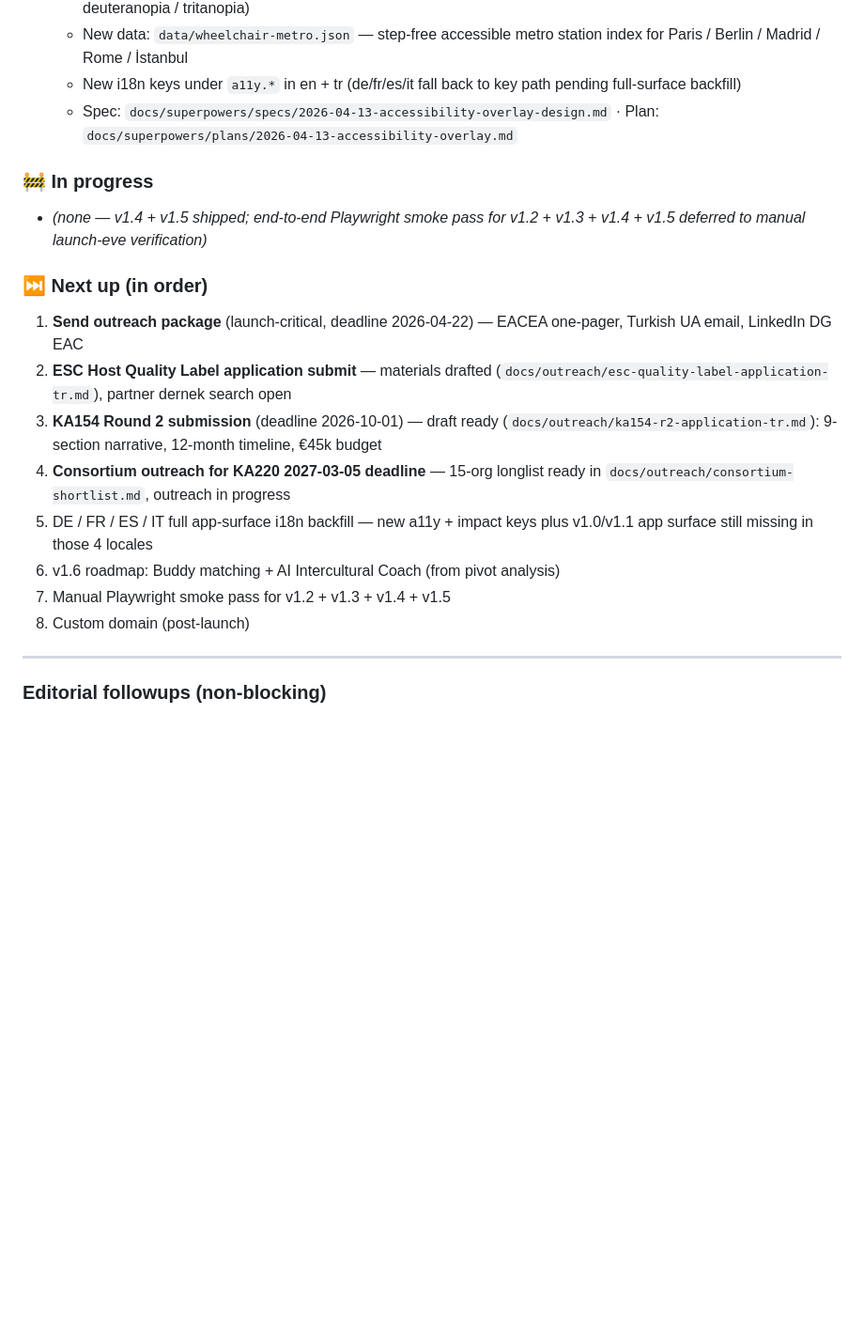
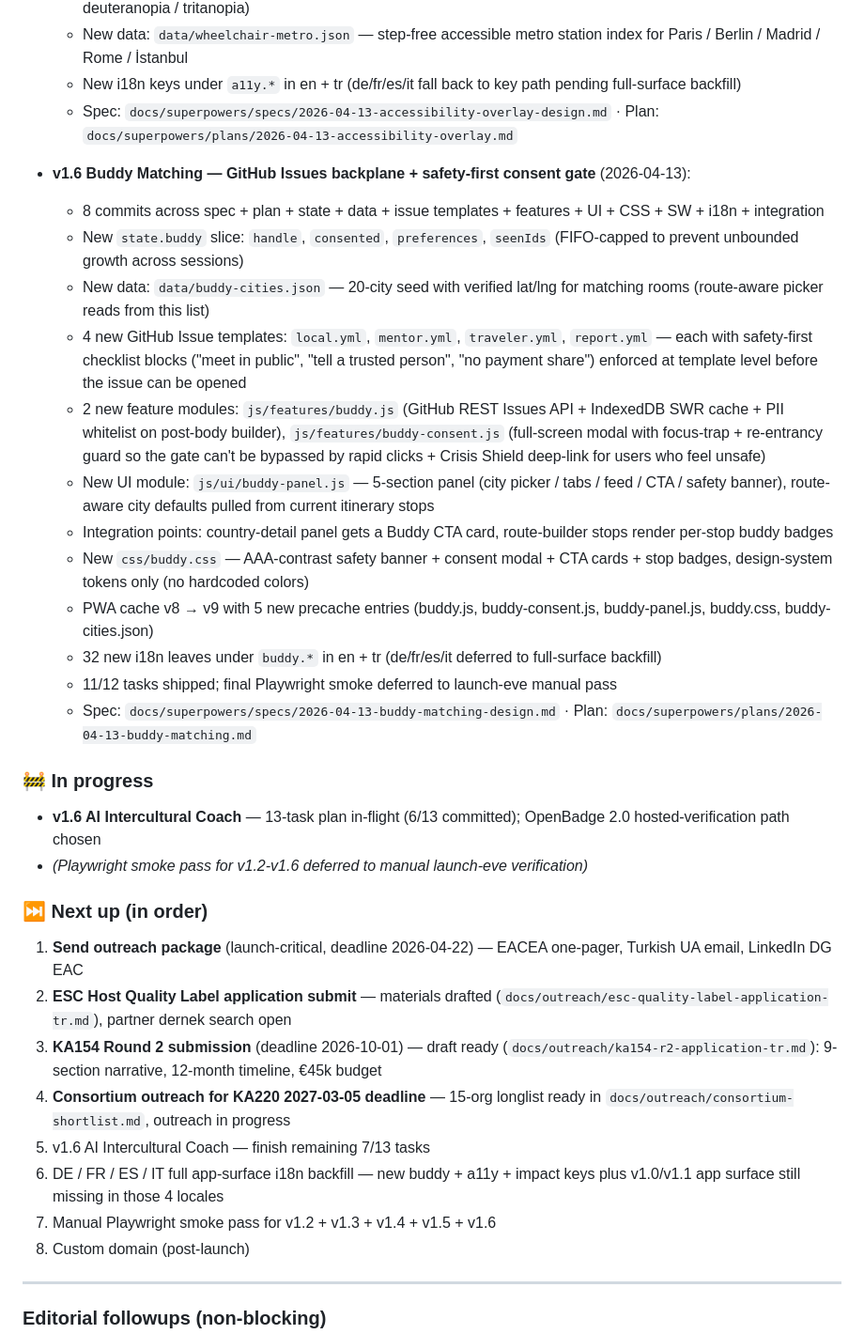
Before and after one commit to embeddedJedi/discovereu-companion, a Markdown page: PROGRESS.md, the part around one of its changes. Shown at 94% size. Rendered like a GitHub page; blank space fills up the shorter version.

Commit message:
docs(v1.6): Buddy Matching shipped — PROGRESS entry + 3 new decisions
Co-Authored-By: Claude Opus 4.6 (1M context) <noreply@anthropic.com>

```diff
--- a/PROGRESS.md
+++ b/PROGRESS.md
@@ -433,17 +433,32 @@ All loaded with SRI hashes (to add in Phase 1).
   - New i18n keys under `a11y.*` in en + tr (de/fr/es/it fall back to key path pending full-surface backfill)
   - Spec: `docs/superpowers/specs/2026-04-13-accessibility-overlay-design.md` · Plan: `docs/superpowers/plans/2026-04-13-accessibility-overlay.md`
 
+- **v1.6 Buddy Matching — GitHub Issues backplane + safety-first consent gate** (2026-04-13):
+  - 8 commits across spec + plan + state + data + issue templates + features + UI + CSS + SW + i18n + integration
+  - New `state.buddy` slice: `handle`, `consented`, `preferences`, `seenIds` (FIFO-capped to prevent unbounded growth across sessions)
+  - New data: `data/buddy-cities.json` — 20-city seed with verified lat/lng for matching rooms (route-aware picker reads from this list)
+  - 4 new GitHub Issue templates: `local.yml`, `mentor.yml`, `traveler.yml`, `report.yml` — each with safety-first checklist blocks ("meet in public", "tell a trusted person", "no payment share") enforced at template level before the issue can be opened
+  - 2 new feature modules: `js/features/buddy.js` (GitHub REST Issues API + IndexedDB SWR cache + PII whitelist on post-body builder), `js/features/buddy-consent.js` (full-screen modal with focus-trap + re-entrancy guard so the gate can't be bypassed by rapid clicks + Crisis Shield deep-link for users who feel unsafe)
+  - New UI module: `js/ui/buddy-panel.js` — 5-section panel (city picker / tabs / feed / CTA / safety banner), route-aware city defaults pulled from current itinerary stops
+  - Integration points: country-detail panel gets a Buddy CTA card, route-builder stops render per-stop buddy badges
+  - New `css/buddy.css` — AAA-contrast safety banner + consent modal + CTA cards + stop badges, design-system tokens only (no hardcoded colors)
+  - PWA cache v8 → v9 with 5 new precache entries (buddy.js, buddy-consent.js, buddy-panel.js, buddy.css, buddy-cities.json)
+  - 32 new i18n leaves under `buddy.*` in en + tr (de/fr/es/it deferred to full-surface backfill)
+  - 11/12 tasks shipped; final Playwright smoke deferred to launch-eve manual pass
+  - Spec: `docs/superpowers/specs/2026-04-13-buddy-matching-design.md` · Plan: `docs/superpowers/plans/2026-04-13-buddy-matching.md`
+
 ### 🚧 In progress
-- *(none — v1.4 + v1.5 shipped; end-to-end Playwright smoke pass for v1.2 + v1.3 + v1.4 + v1.5 deferred to manual launch-eve verification)*
+- **v1.6 AI Intercultural Coach** — 13-task plan in-flight (6/13 committed); OpenBadge 2.0 hosted-verification path chosen
+- *(Playwright smoke pass for v1.2-v1.6 deferred to manual launch-eve verification)*
 
 ### ⏭ Next up (in order)
 1. **Send outreach package** (launch-critical, deadline 2026-04-22) — EACEA one-pager, Turkish UA email, LinkedIn DG EAC
 2. **ESC Host Quality Label application submit** — materials drafted (`docs/outreach/esc-quality-label-application-tr.md`), partner dernek search open
 3. **KA154 Round 2 submission** (deadline 2026-10-01) — draft ready (`docs/outreach/ka154-r2-application-tr.md`): 9-section narrative, 12-month timeline, €45k budget
 4. **Consortium outreach for KA220 2027-03-05 deadline** — 15-org longlist ready in `docs/outreach/consortium-shortlist.md`, outreach in progress
-5. DE / FR / ES / IT full app-surface i18n backfill — new a11y + impact keys plus v1.0/v1.1 app surface still missing in those 4 locales
-6. v1.6 roadmap: Buddy matching + AI Intercultural Coach (from pivot analysis)
-7. Manual Playwright smoke pass for v1.2 + v1.3 + v1.4 + v1.5
+5. v1.6 AI Intercultural Coach — finish remaining 7/13 tasks
+6. DE / FR / ES / IT full app-surface i18n backfill — new buddy + a11y + impact keys plus v1.0/v1.1 app surface still missing in those 4 locales
+7. Manual Playwright smoke pass for v1.2 + v1.3 + v1.4 + v1.5 + v1.6
 8. Custom domain (post-launch)
 
 ---
```
Also changed, not shown: other parts of PROGRESS.md (+3 -0 lines).
